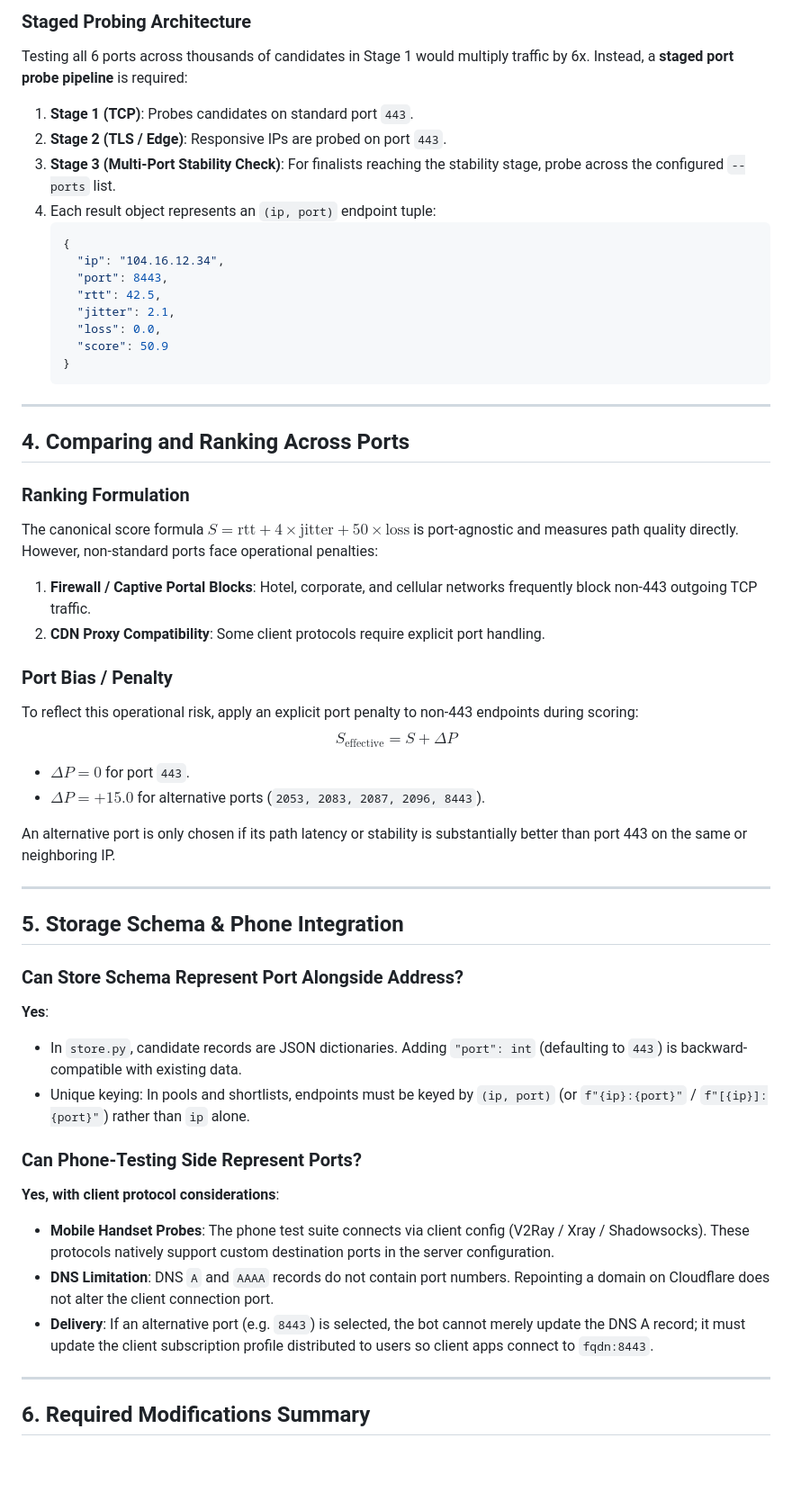
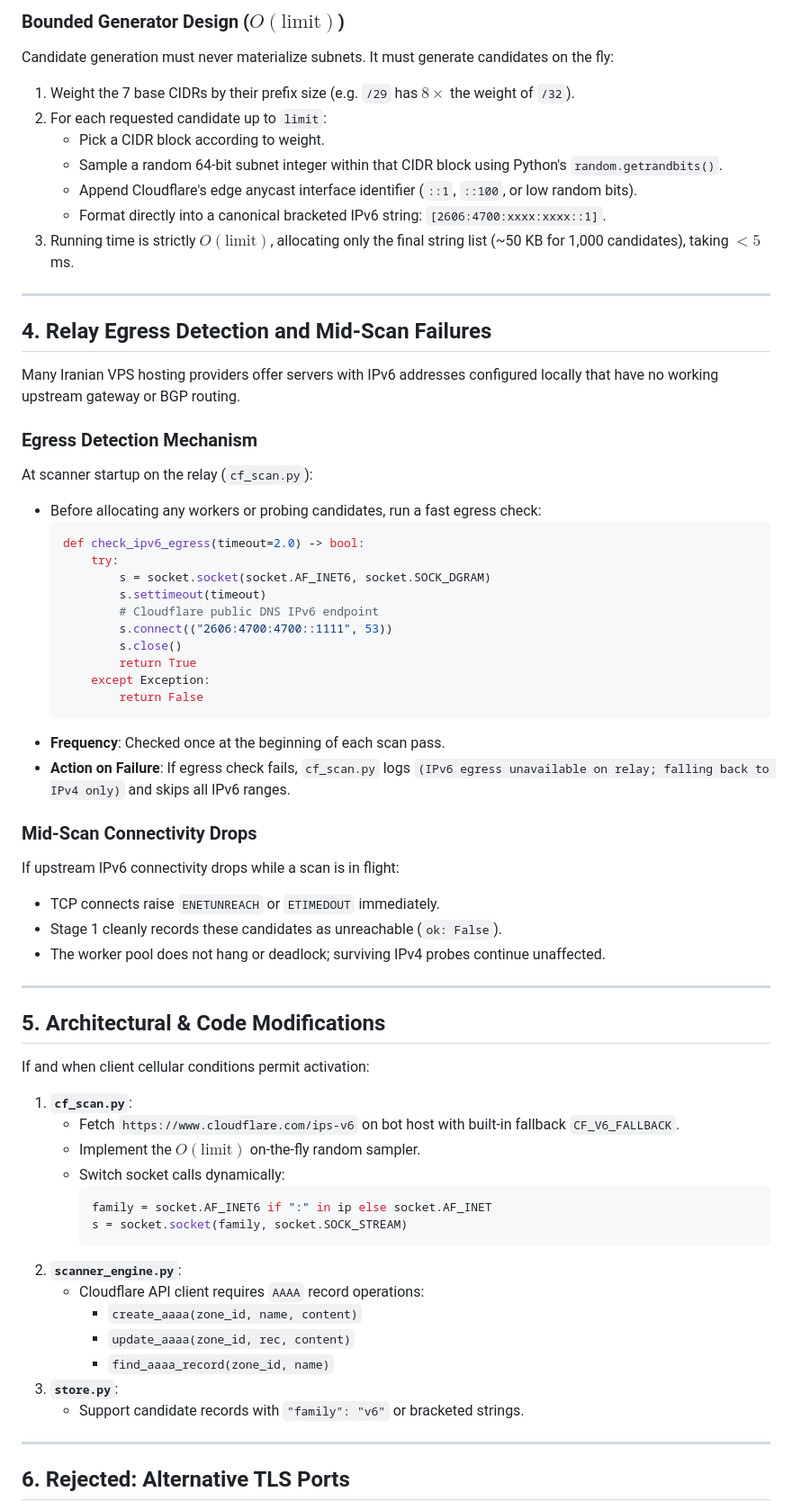
Before and after one commit to Aminsadr854/cloudbot, a Markdown page: docs/scanner-ipv6-ports.md, the part around one of its changes. Shown at 90% size. GitHub-like rendering; blank space fills up the shorter version.

````diff
--- a/docs/scanner-ipv6-ports.md
+++ b/docs/scanner-ipv6-ports.md
@@ -56,56 +33,67 @@ Cloudflare's edge accepts HTTP/TLS on the following ports:
 
-### Staged Probing Architecture
-Testing all 6 ports across thousands of candidates in Stage 1 would multiply traffic by 6x.
-Instead, a **staged port probe pipeline** is required:
-1. **Stage 1 (TCP)**: Probes candidates on standard port `443`.
-2. **Stage 2 (TLS / Edge)**: Responsive IPs are probed on port `443`.
-3. **Stage 3 (Multi-Port Stability Check)**: For finalists reaching the stability stage, probe across the configured `--ports` list.
-4. Each result object represents an `(ip, port)` endpoint tuple:
-   ```json
-   {
-     "ip": "104.16.12.34",
-     "port": 8443,
-     "rtt": 42.5,
-     "jitter": 2.1,
-     "loss": 0.0,
-     "score": 50.9
-   }
-   ```
+### Bounded Generator Design ($O(\text{limit})$)
+Candidate generation must never materialize subnets. It must generate candidates on the fly:
+1. Weight the 7 base CIDRs by their prefix size (e.g. `/29` has $8\times$ the weight of `/32`).
+2. For each requested candidate up to `limit`:
+   - Pick a CIDR block according to weight.
+   - Sample a random 64-bit subnet integer within that CIDR block using Python's `random.getrandbits()`.
+   - Append Cloudflare's edge anycast interface identifier (`::1`, `::100`, or low random bits).
+   - Format directly into a canonical bracketed IPv6 string: `[2606:4700:xxxx:xxxx::1]`.
+3. Running time is strictly $O(\text{limit})$, allocating only the final string list (~50 KB for 1,000 candidates), taking $< 5$ ms.
 
 ---
 
-## 4. Comparing and Ranking Across Ports
+## 4. Relay Egress Detection and Mid-Scan Failures
 
-### Ranking Formulation
-The canonical score formula $S = \text{rtt} + 4 \times \text{jitter} + 50 \times \text{loss}$ is port-agnostic and measures path quality directly.
-However, non-standard ports face operational penalties:
-1. **Firewall / Captive Portal Blocks**: Hotel, corporate, and cellular networks frequently block non-443 outgoing TCP traffic.
-2. **CDN Proxy Compatibility**: Some client protocols require explicit port handling.
+Many Iranian VPS hosting providers offer servers with IPv6 addresses configured locally that have no working upstream gateway or BGP routing.
 
-### Port Bias / Penalty
-To reflect this operational risk, apply an explicit port penalty to non-443 endpoints during scoring:
-$$S_{\text{effective}} = S + \Delta P$$
-- $\Delta P = 0$ for port `443`.
-- $\Delta P = +15.0$ for alternative ports (`2053, 2083, 2087, 2096, 8443`).
+### Egress Detection Mechanism
+At scanner startup on the relay (`cf_scan.py`):
+- Before allocating any workers or probing candidates, run a fast egress check:
+  ```python
+  def check_ipv6_egress(timeout=2.0) -> bool:
+      try:
+          s = socket.socket(socket.AF_INET6, socket.SOCK_DGRAM)
+          s.settimeout(timeout)
+          # Cloudflare public DNS IPv6 endpoint
+          s.connect(("2606:4700:4700::1111", 53))
+          s.close()
+          return True
+      except Exception:
+          return False
+  ```
+- **Frequency**: Checked once at the beginning of each scan pass.
+- **Action on Failure**: If egress check fails, `cf_scan.py` logs `(IPv6 egress unavailable on relay; falling back to IPv4 only)` and skips all IPv6 ranges.
 
-An alternative port is only chosen if its path latency or stability is substantially better than port 443 on the same or neighboring IP.
+### Mid-Scan Connectivity Drops
+If upstream IPv6 connectivity drops while a scan is in flight:
+- TCP connects raise `ENETUNREACH` or `ETIMEDOUT` immediately.
+- Stage 1 cleanly records these candidates as unreachable (`ok: False`).
+- The worker pool does not hang or deadlock; surviving IPv4 probes continue unaffected.
 
 ---
 
-## 5. Storage Schema & Phone Integration
+## 5. Architectural & Code Modifications
 
-### Can Store Schema Represent Port Alongside Address?
-**Yes**:
-- In `store.py`, candidate records are JSON dictionaries. Adding `"port": int` (defaulting to `443`) is backward-compatible with existing data.
-- Unique keying: In pools and shortlists, endpoints must be keyed by `(ip, port)` (or `f"{ip}:{port}"` / `f"[{ip}]:{port}"`) rather than `ip` alone.
+If and when client cellular conditions permit activation:
 
-### Can Phone-Testing Side Represent Ports?
-**Yes, with client protocol considerations**:
-- **Mobile Handset Probes**: The phone test suite connects via client config (V2Ray / Xray / Shadowsocks). These protocols natively support custom destination ports in the server configuration.
-- **DNS Limitation**: DNS `A` and `AAAA` records do not contain port numbers. Repointing a domain on Cloudflare does not alter the client connection port.
-- **Delivery**: If an alternative port (e.g. `8443`) is selected, the bot cannot merely update the DNS A record; it must update the client subscription profile distributed to users so client apps connect to `fqdn:8443`.
+1. **`cf_scan.py`**:
+   - Fetch `https://www.cloudflare.com/ips-v6` on bot host with built-in fallback `CF_V6_FALLBACK`.
+   - Implement the $O(\text{limit})$ on-the-fly random sampler.
+   - Switch socket calls dynamically:
+     ```python
+     family = socket.AF_INET6 if ":" in ip else socket.AF_INET
+     s = socket.socket(family, socket.SOCK_STREAM)
+     ```
+2. **`scanner_engine.py`**:
+   - Cloudflare API client requires `AAAA` record operations:
+     - `create_aaaa(zone_id, name, content)`
+     - `update_aaaa(zone_id, rec, content)`
+     - `find_aaaa_record(zone_id, name)`
+3. **`store.py`**:
+   - Support candidate records with `"family": "v6"` or bracketed strings.
 
 ---
 
-## 6. Required Modifications Summary
+## 6. Rejected: Alternative TLS Ports
 
````
Also changed, not shown: other parts of docs/scanner-ipv6-ports.md (+24 -48 lines), docs/scanner-prefix-stats.md (+65 -49 lines).
